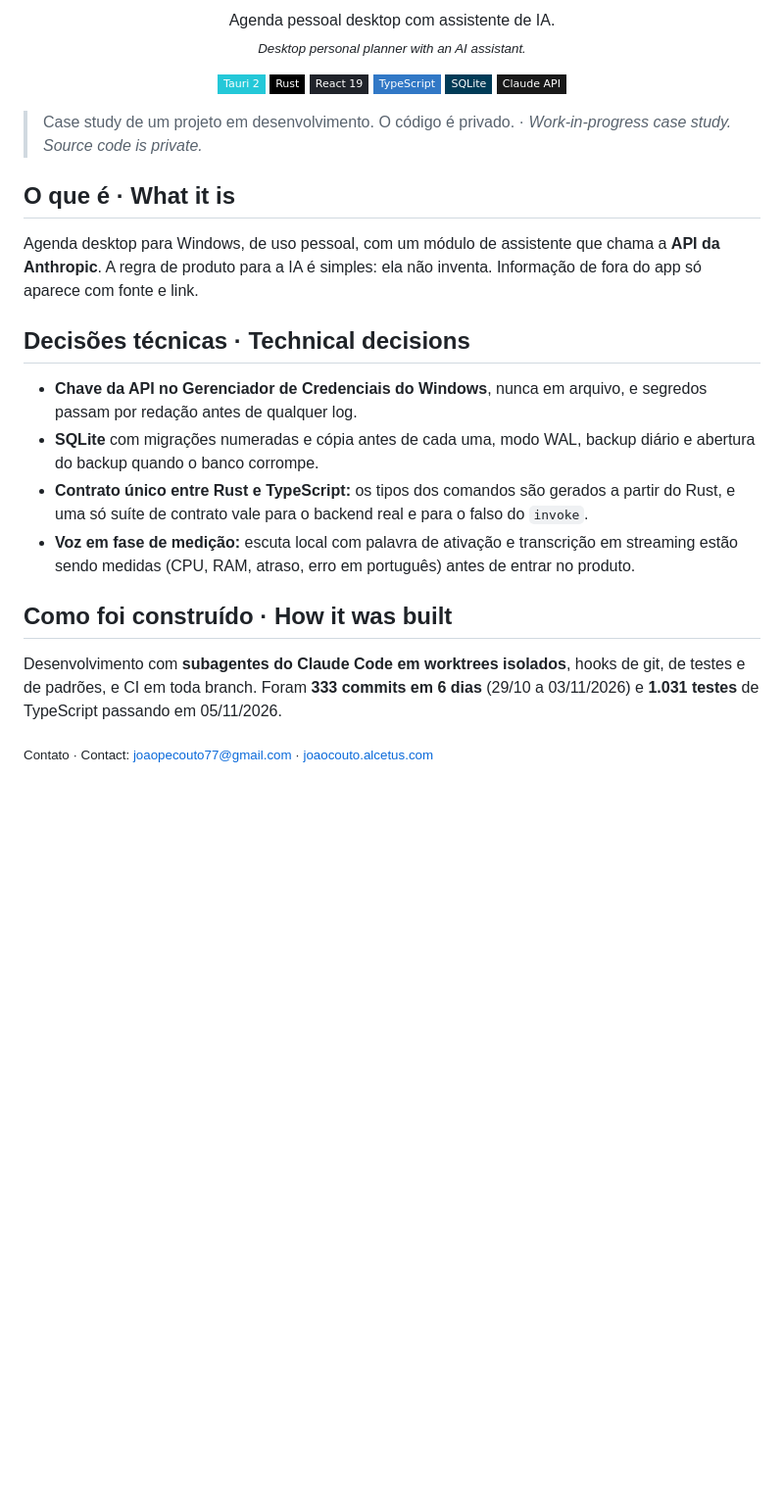
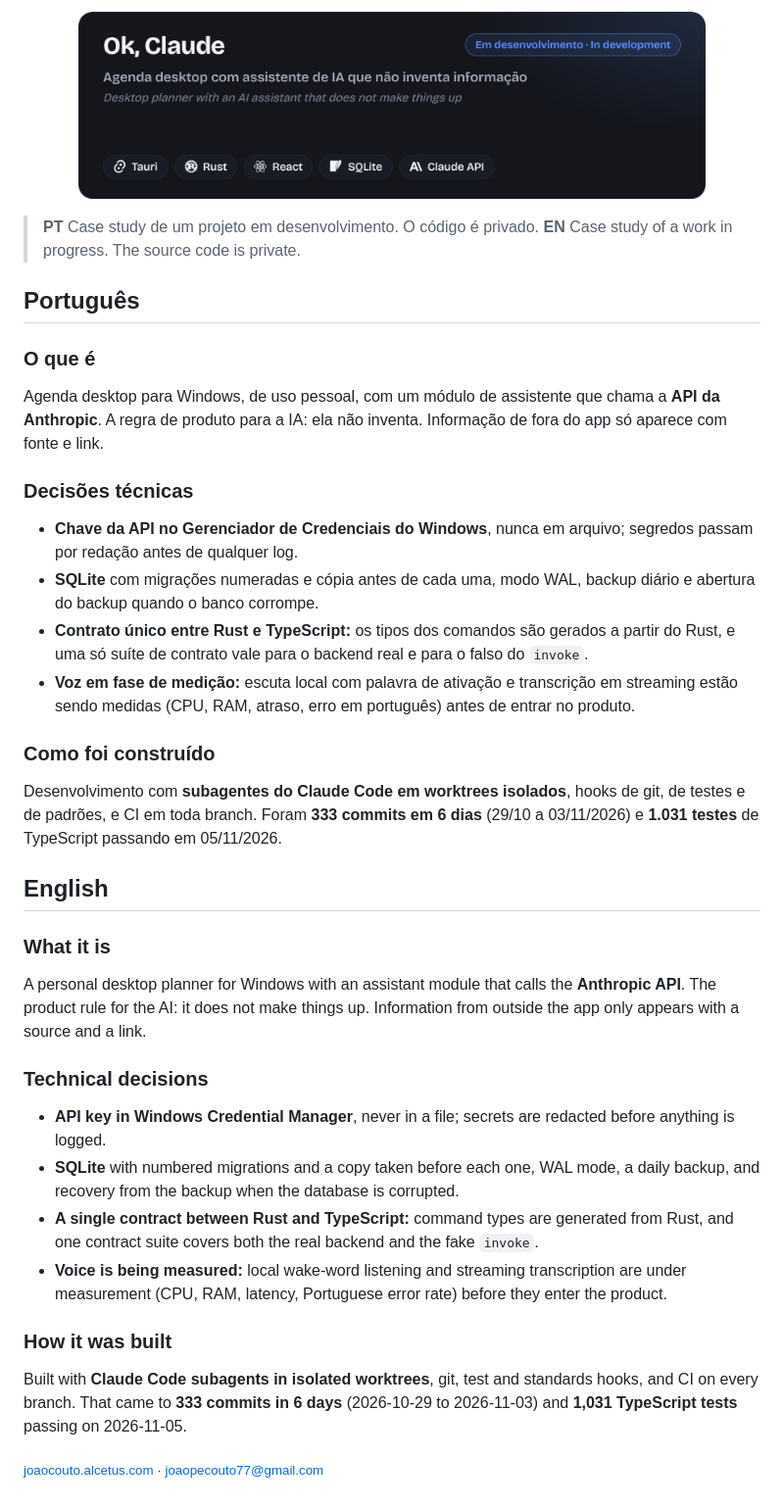
Before and after one commit to Joaopecouto/ok-claude-case, a Markdown page: README.md, the part around one of its changes. Shown at 98% size. GitHub-like rendering; pictures changed too: assets/card-ok-claude.png (added); badges without logos; blank space fills up the shorter version.

Commit message:
docs: case do Ok, Claude bilingue com card
Co-Authored-By: Claude Sonnet 5.5 <noreply@anthropic.com>

```diff
--- a/README.md
+++ b/README.md
@@ -3,32 +1,42 @@
 <p align="center">
-  Agenda pessoal desktop com assistente de IA.<br>
-  <sub><i>Desktop personal planner with an AI assistant.</i></sub>
+  <img src="./assets/card-ok-claude.png" alt="Ok, Claude: agenda desktop com assistente de IA" width="640">
 </p>
 
-<p align="center">
-  <img src="https://img.shields.io/badge/Tauri_2-24C8D8?style=flat-square&logo=tauri&logoColor=white">
-  <img src="https://img.shields.io/badge/Rust-000000?style=flat-square&logo=rust&logoColor=white">
-  <img src="https://img.shields.io/badge/React_19-20232A?style=flat-square&logo=react&logoColor=61DAFB">
-  <img src="https://img.shields.io/badge/TypeScript-3178C6?style=flat-square&logo=typescript&logoColor=white">
-  <img src="https://img.shields.io/badge/SQLite-003B57?style=flat-square&logo=sqlite&logoColor=white">
-  <img src="https://img.shields.io/badge/Claude_API-191919?style=flat-square&logo=anthropic&logoColor=white">
-</p>
+> **PT** Case study de um projeto em desenvolvimento. O código é privado.
+> **EN** Case study of a work in progress. The source code is private.
 
-> Case study de um projeto em desenvolvimento. O código é privado. · <i>Work-in-progress case study. Source code is private.</i>
+## Português
 
-## O que é · What it is
+### O que é
 
-Agenda desktop para Windows, de uso pessoal, com um módulo de assistente que chama a **API da Anthropic**. A regra de produto para a IA é simples: ela não inventa. Informação de fora do app só aparece com fonte e link.
+Agenda desktop para Windows, de uso pessoal, com um módulo de assistente que chama a **API da Anthropic**. A regra de produto para a IA: ela não inventa. Informação de fora do app só aparece com fonte e link.
 
-## Decisões técnicas · Technical decisions
+### Decisões técnicas
 
-- **Chave da API no Gerenciador de Credenciais do Windows**, nunca em arquivo, e segredos passam por redação antes de qualquer log.
+- **Chave da API no Gerenciador de Credenciais do Windows**, nunca em arquivo; segredos passam por redação antes de qualquer log.
 - **SQLite** com migrações numeradas e cópia antes de cada uma, modo WAL, backup diário e abertura do backup quando o banco corrompe.
 - **Contrato único entre Rust e TypeScript:** os tipos dos comandos são gerados a partir do Rust, e uma só suíte de contrato vale para o backend real e para o falso do `invoke`.
 - **Voz em fase de medição:** escuta local com palavra de ativação e transcrição em streaming estão sendo medidas (CPU, RAM, atraso, erro em português) antes de entrar no produto.
 
-## Como foi construído · How it was built
+### Como foi construído
 
 Desenvolvimento com **subagentes do Claude Code em worktrees isolados**, hooks de git, de testes e de padrões, e CI em toda branch. Foram **333 commits em 6 dias** (29/10 a 03/11/2026) e **1.031 testes** de TypeScript passando em 05/11/2026.
 
-<sub>Contato · Contact: <a href="mailto:joaopecouto77@gmail.com">joaopecouto77@gmail.com</a> · <a href="https://joaocouto.alcetus.com">joaocouto.alcetus.com</a></sub>
+## English
+
+### What it is
+
+A personal desktop planner for Windows with an assistant module that calls the **Anthropic API**. The product rule for the AI: it does not make things up. Information from outside the app only appears with a source and a link.
+
+### Technical decisions
+
+- **API key in Windows Credential Manager**, never in a file; secrets are redacted before anything is logged.
+- **SQLite** with numbered migrations and a copy taken before each one, WAL mode, a daily backup, and recovery from the backup when the database is corrupted.
+- **A single contract between Rust and TypeScript:** command types are generated from Rust, and one contract suite covers both the real backend and the fake `invoke`.
+- **Voice is being measured:** local wake-word listening and streaming transcription are under measurement (CPU, RAM, latency, Portuguese error rate) before they enter the product.
+
+### How it was built
+
+Built with **Claude Code subagents in isolated worktrees**, git, test and standards hooks, and CI on every branch. That came to **333 commits in 6 days** (2026-10-29 to 2026-11-03) and **1,031 TypeScript tests** passing on 2026-11-05.
+
+<sub>[joaocouto.alcetus.com](https://joaocouto.alcetus.com) · [joaopecouto77@gmail.com](mailto:joaopecouto77@gmail.com)</sub>
```
Also changed, not shown: other parts of README.md (+0 -2 lines).
